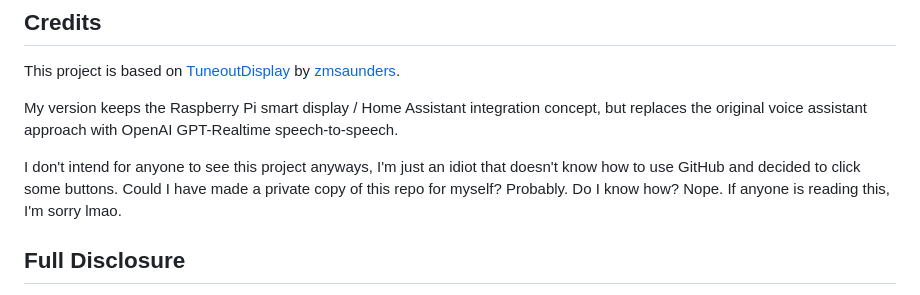
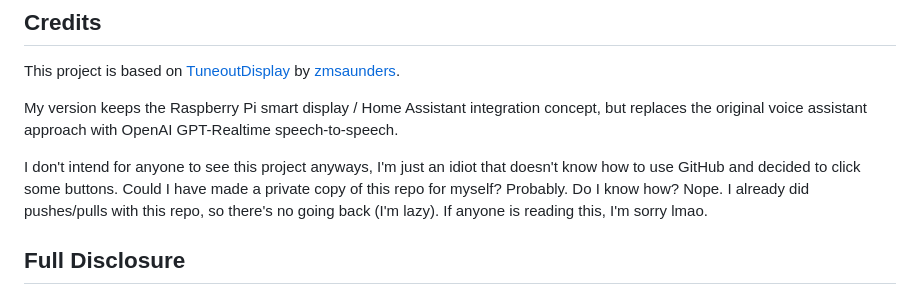
Before and after one commit to TheSaucySalmon/TuneoutDisplay-Realtime-S2S, a Markdown page: README.md, the part around the change. Rendered like a GitHub page.

```diff
--- a/README.md
+++ b/README.md
@@ -6,7 +6,7 @@ This project is based on [TuneoutDisplay](https://github.com/zmsaunders/TuneoutD
 
 My version keeps the Raspberry Pi smart display / Home Assistant integration concept, but replaces the original voice assistant approach with OpenAI GPT-Realtime speech-to-speech.
 
-I don't intend for anyone to see this project anyways, I'm just an idiot that doesn't know how to use GitHub and decided to click some buttons. Could I have made a private copy of this repo for myself? Probably. Do I know how? Nope. If anyone is reading this, I'm sorry lmao.
+I don't intend for anyone to see this project anyways, I'm just an idiot that doesn't know how to use GitHub and decided to click some buttons. Could I have made a private copy of this repo for myself? Probably. Do I know how? Nope. I already did pushes/pulls with this repo, so there's no going back (I'm lazy). If anyone is reading this, I'm sorry lmao.
 
 ## Full Disclosure
 
```
